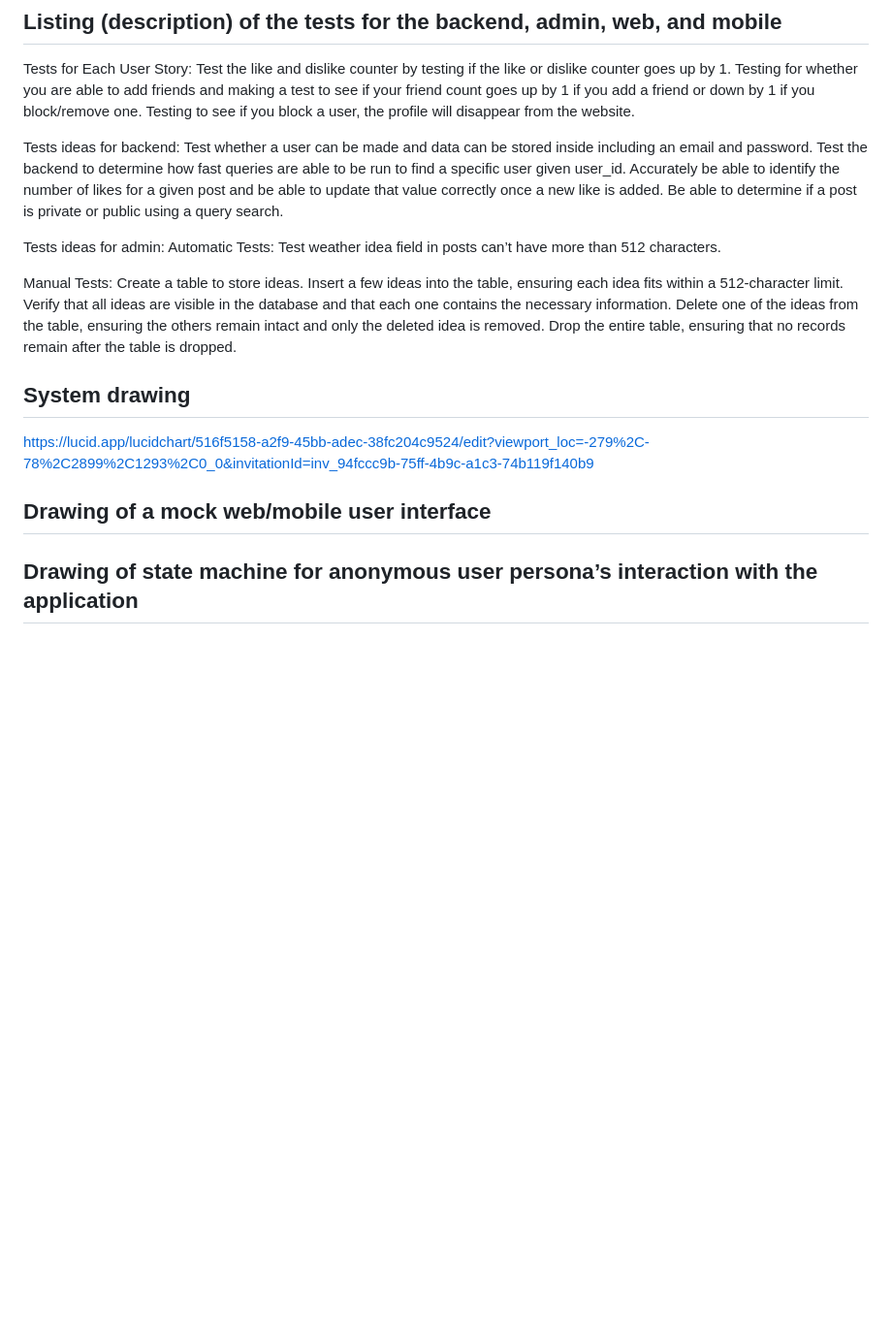
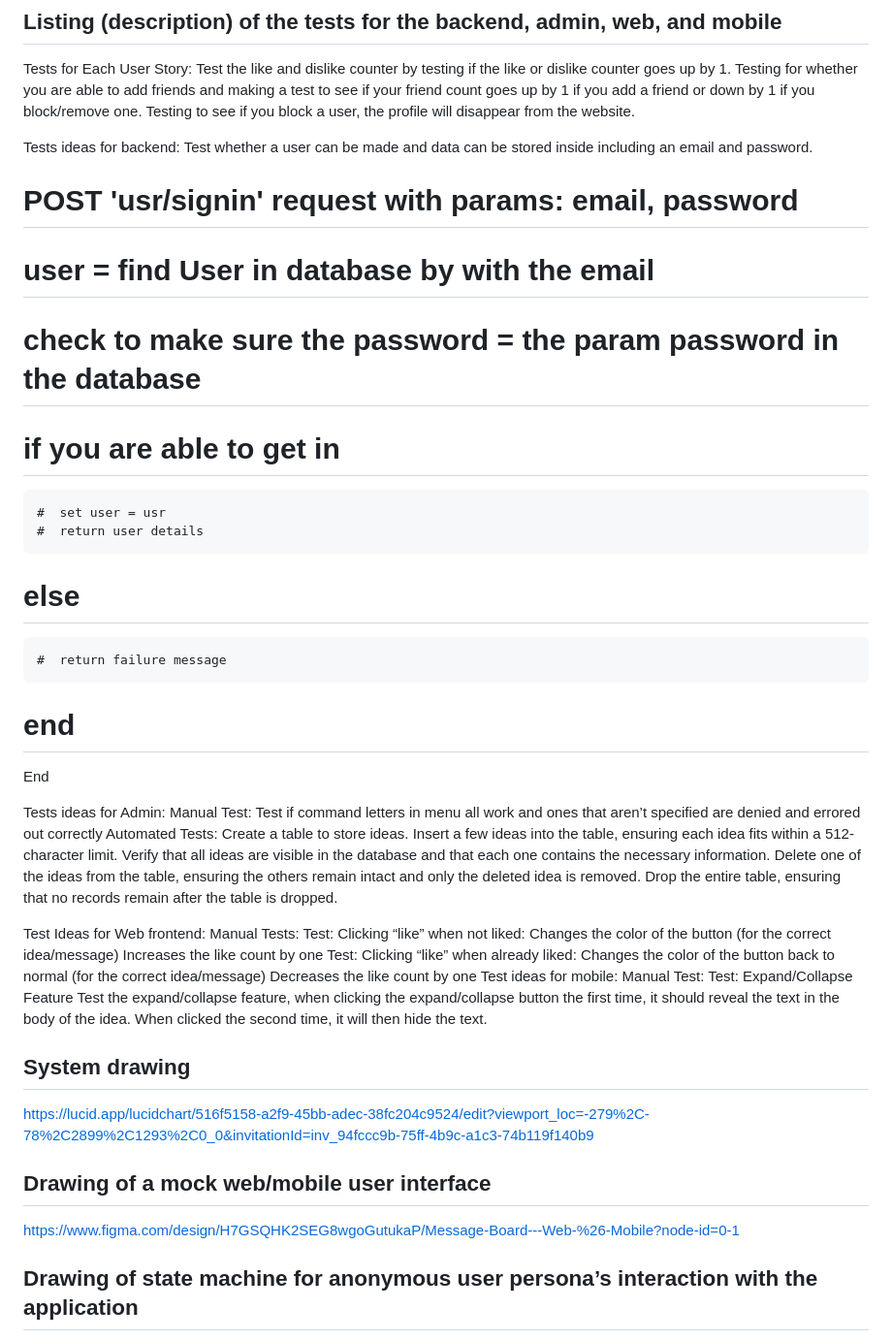
Before and after one commit to Sam20042/BuzzApplication, a Markdown page: docs/README-phase1.md, the part around the change. Shown: that part at 97% size. GitHub-like rendering; blank space fills up the shorter version.

Commit message:
added rest of tests and routes to finish up README-phase1.md

```diff
--- a/docs/README-phase1.md
+++ b/docs/README-phase1.md
@@ -10,20 +10,46 @@ Tests for Each User Story:
 Test the like and dislike counter by testing if the like or dislike counter goes up by 1. Testing for whether you are able to add friends and making a test to see if your friend count goes up by 1 if you add a friend or down by 1 if you block/remove one. Testing to see if you block a user, the profile will disappear from the website.
 
 Tests ideas for backend:
-Test whether a user can be made and data can be stored inside including an email and password. Test the backend to determine how fast queries are able to be run to find a specific user given user_id. Accurately be able to identify the number of likes for a given post and be able to update that value correctly once a new like is added. Be able to determine if a post is private or public using a query search.
+Test whether a user can be made and data can be stored inside including an email and password.
+# POST 'usr/signin' request with params: email, password
+  #  user = find User in database by with the email
+  #  check to make sure the password = the param password in the database
+  #  if you are able to get in
+    #  set user = usr
+    #  return user details
+  #  else
+    #  return failure message
+  #  end
+End
 
-Tests ideas for admin:
-Automatic Tests:
-Test weather idea field in posts can’t have more than 512 characters.
+Tests ideas for Admin:
+Manual Test:
+Test if command letters in menu all work and ones that aren’t specified are denied and errored out correctly
+Automated Tests:
+Create a table to store ideas.
+Insert a few ideas into the table, ensuring each idea fits within a 512-character limit.
+Verify that all ideas are visible in the database and that each one contains the necessary information.
+Delete one of the ideas from the table, ensuring the others remain intact and only the deleted idea is removed.
+Drop the entire table, ensuring that no records remain after the table is dropped.
 
+Test Ideas for Web frontend:
 Manual Tests:
-Create a table to store ideas.
-Insert a few ideas into the table, ensuring each idea fits within a 512-character limit. Verify that all ideas are visible in the database and that each one contains the necessary information. Delete one of the ideas from the table, ensuring the others remain intact and only the deleted idea is removed. Drop the entire table, ensuring that no records remain after the table is dropped.
+Test: Clicking “like” when not liked:
+Changes the color of the button (for the correct idea/message)
+Increases the like count by one
+Test: Clicking “like” when already liked:
+Changes the color of the button back to normal (for the correct idea/message)
+Decreases the like count by one
+Test ideas for mobile:
+Manual Test:
+Test: Expand/Collapse Feature
+Test the expand/collapse feature, when clicking the expand/collapse button the first time, it should reveal the text in the body of the idea. When clicked the second time, it will then hide the text.
 
 ## System drawing
 https://lucid.app/lucidchart/516f5158-a2f9-45bb-adec-38fc204c9524/edit?viewport_loc=-279%2C-78%2C2899%2C1293%2C0_0&invitationId=inv_94fccc9b-75ff-4b9c-a1c3-74b119f140b9
 
 ## Drawing of a mock web/mobile user interface
+https://www.figma.com/design/H7GSQHK2SEG8wgoGutukaP/Message-Board---Web-%26-Mobile?node-id=0-1
 
 ## Drawing of state machine for anonymous user persona’s interaction with the application
 https://lucid.app/lucidchart/888c1b78-6236-4cac-97c4-5459b87a900d/edit?beaconFlow[…]A&invitationId=inv_8afbfedc-a591-416a-a770-7e899d84cbe4&page=0_0
```
